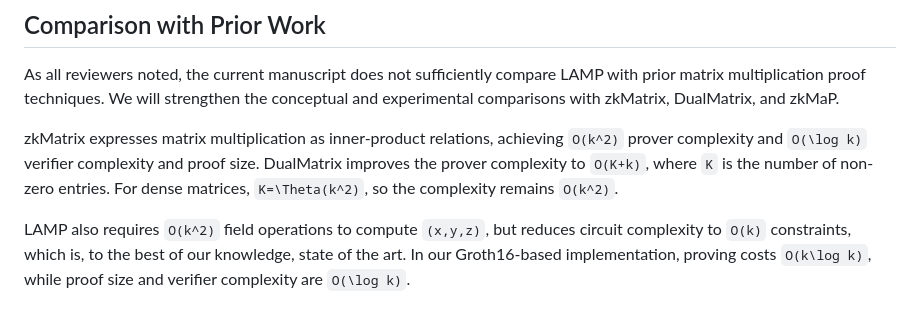
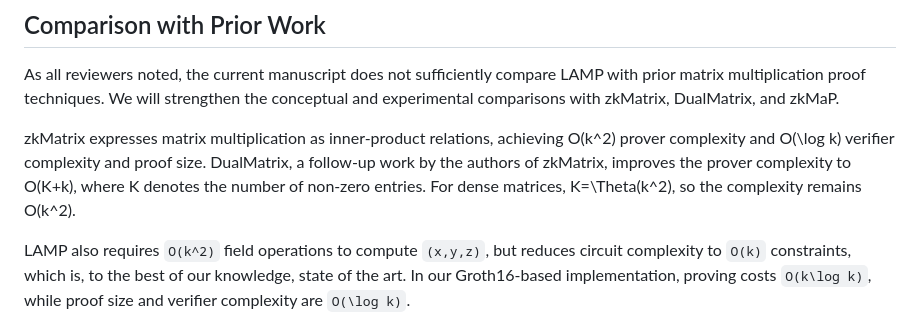
Before and after one commit to Han-16/FastMatMul, a Markdown page: Rebuttal_EN(bk).md, the part around the change. Drawn GitHub-style.

Commit message:
Enhance comparison with prior work and clarify complexities
Revised comparisons with prior matrix multiplication techniques and clarified complexities. Added details about experimental comparisons and planned revisions to the manuscript.

```diff
--- a/Rebuttal_EN(bk).md
+++ b/Rebuttal_EN(bk).md
@@ -4,7 +4,7 @@ We thank all reviewers for their careful and constructive feedback. Below, we ad
 
 As all reviewers noted, the current manuscript does not sufficiently compare LAMP with prior matrix multiplication proof techniques. We will strengthen the conceptual and experimental comparisons with zkMatrix, DualMatrix, and zkMaP.
 
-zkMatrix expresses matrix multiplication as inner-product relations, achieving `O(k^2)` prover complexity and `O(\log k)` verifier complexity and proof size. DualMatrix improves the prover complexity to `O(K+k)`, where `K` is the number of non-zero entries. For dense matrices, `K=\Theta(k^2)`, so the complexity remains `O(k^2)`.
+zkMatrix expresses matrix multiplication as inner-product relations, achieving O(k^2) prover complexity and O(\log k) verifier complexity and proof size. DualMatrix, a follow-up work by the authors of zkMatrix, improves the prover complexity to O(K+k), where K denotes the number of non-zero entries. For dense matrices, K=\Theta(k^2), so the complexity remains O(k^2).
 
 LAMP also requires `O(k^2)` field operations to compute `(x,y,z)`, but reduces circuit complexity to `O(k)` constraints, which is, to the best of our knowledge, state of the art. In our Groth16-based implementation, proving costs `O(k\log k)`, while proof size and verifier complexity are `O(\log k)`.
 
```
